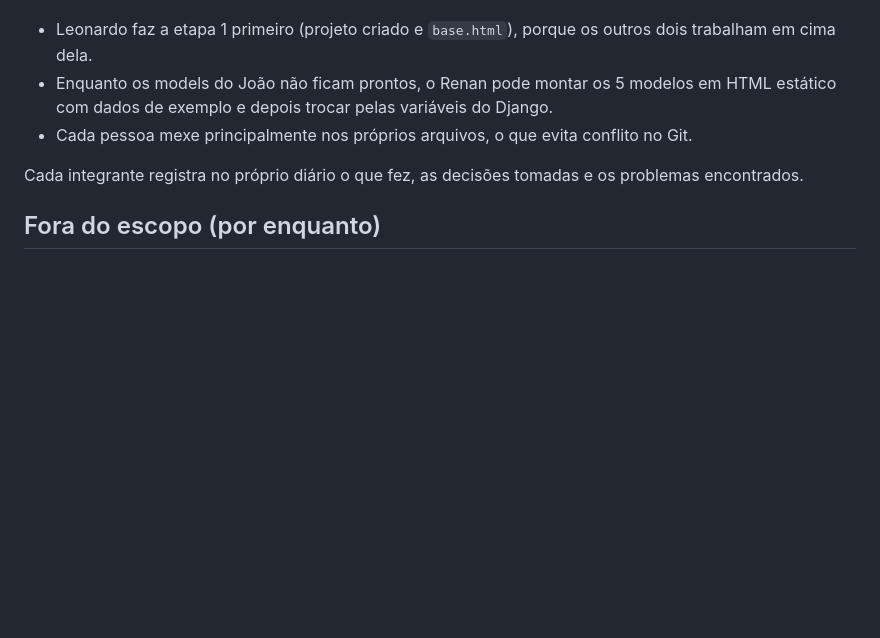
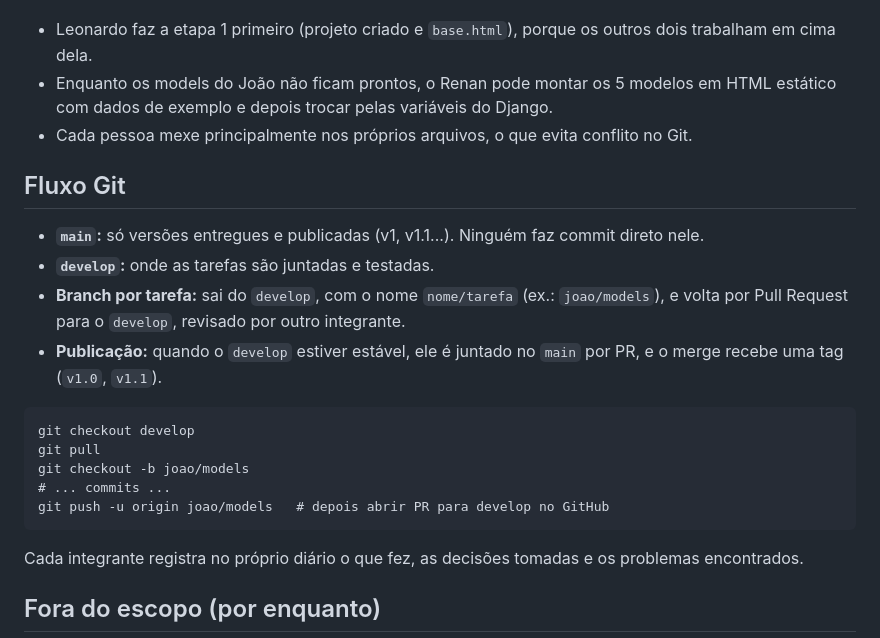
Before and after one commit to LeoSoares404/gerador-curriculo, a Markdown page: ESCOPO.md, the part around the change. Rendered like a GitHub page; blank space fills up the shorter version.

Commit message:
Documenta fluxo Git com branch develop
Co-Authored-By: Claude Opus 5.5 <noreply@anthropic.com>

````diff
--- a/ESCOPO.md
+++ b/ESCOPO.md
@@ -107,6 +107,20 @@ gerador-curriculo/
 - Enquanto os models do João não ficam prontos, o Renan pode montar os 5 modelos em HTML estático com dados de exemplo e depois trocar pelas variáveis do Django.
 - Cada pessoa mexe principalmente nos próprios arquivos, o que evita conflito no Git.
 
+## Fluxo Git
+- **`main`:** só versões entregues e publicadas (v1, v1.1...). Ninguém faz commit direto nele.
+- **`develop`:** onde as tarefas são juntadas e testadas.
+- **Branch por tarefa:** sai do `develop`, com o nome `nome/tarefa` (ex.: `joao/models`), e volta por Pull Request para o `develop`, revisado por outro integrante.
+- **Publicação:** quando o `develop` estiver estável, ele é juntado no `main` por PR, e o merge recebe uma tag (`v1.0`, `v1.1`).
+
+```
+git checkout develop
+git pull
+git checkout -b joao/models
+# ... commits ...
+git push -u origin joao/models   # depois abrir PR para develop no GitHub
+```
+
 Cada integrante registra no próprio diário o que fez, as decisões tomadas e os problemas encontrados.
 
 ## Fora do escopo (por enquanto)
````
